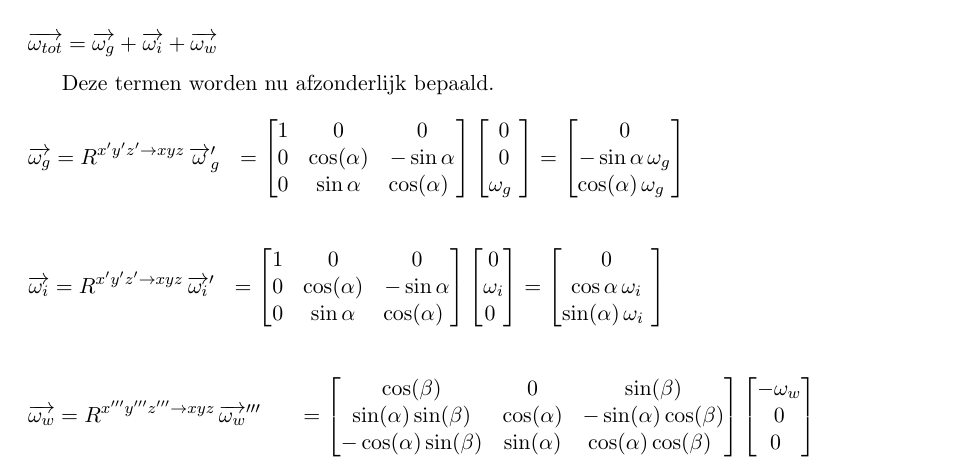
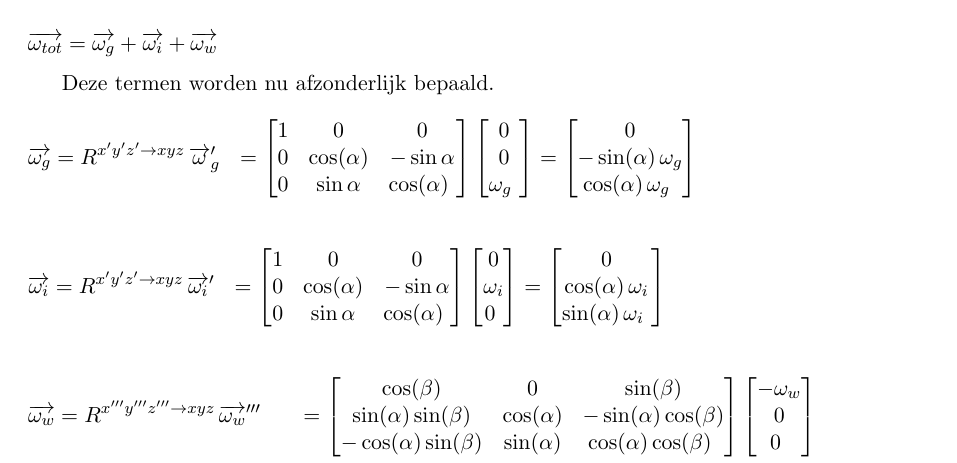
Before and after one commit to RubenV22/case, a LaTeX document (Main.tex, which reads Kin_vraag1.tex): part of page 5 of 17, cut so that both start at the same text. Compiled offline with pdfLaTeX.

Commit message:
Fix haakjes kin vraag 1

```diff
--- a/Kin_vraag1.tex
+++ b/Kin_vraag1.tex
@@ -28,7 +28,7 @@ Deze termen worden nu afzonderlijk bepaald.
       \end{bmatrix}
 &=	  \begin{bmatrix}
       0\\
-      -\sin{\alpha}\,\omega_{g}\\
+      -\sin(\alpha)\,\omega_{g}\\
       \cos(\alpha)\,\omega_{g}\
       \end{bmatrix}
 \end{split}
```
Also changed, not shown: Main.pdf, Kin_vraag1.tex (2 more changed lines).
